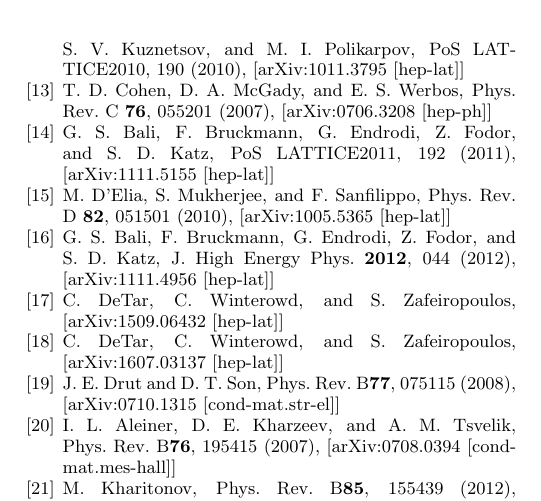
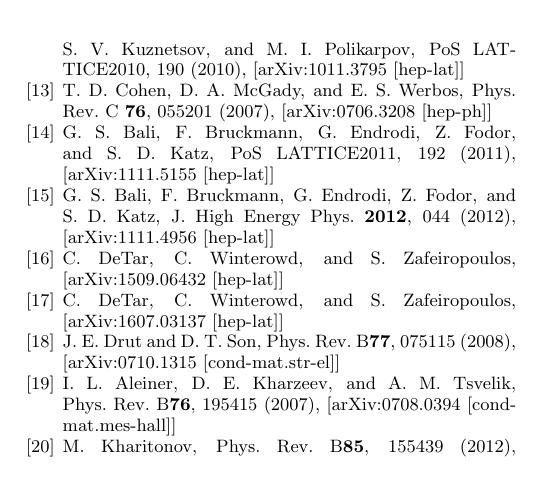
Before and after one commit to winterowd/graphene_paper, a LaTeX paper (graphene_paper.tex): part of one column of page 16 of 17, cut so that both start at the same text. Compiled offline with pdfLaTeX.

Commit message:
only reference QCD papers with physical pions. Removed reference to D'Elia which was with heavy pions

```diff
--- a/graphene_paper.tex
+++ b/graphene_paper.tex
@@ -1290,8 +1290,8 @@ T.~D.~Cohen, D.~A.~McGady, and E.~S.~Werbos, Phys.\ Rev.\ C {\bf 76}, 055201 (20
 \bibitem{Bali1}
 G.~S.~Bali, F.~Bruckmann, G.~Endrodi, Z.~Fodor, and S.~D.~Katz, PoS LATTICE2011, 192 (2011), [arXiv:1111.5155 [hep-lat]]
 
-\bibitem{DElia}
-M.~D'Elia, S.~Mukherjee, and F.~Sanfilippo, Phys.\ Rev.\ D {\bf 82}, 051501 (2010), [arXiv:1005.5365 [hep-lat]]
+%\bibitem{DElia}
+%M.~D'Elia, S.~Mukherjee, and F.~Sanfilippo, Phys.\ Rev.\ D {\bf 82}, 051501 (2010), [arXiv:1005.5365 [hep-lat]]
 
 \bibitem{Bali2}
 G.~S.~Bali, F.~Bruckmann, G.~Endrodi, Z.~Fodor, and S.~D.~Katz, J.\ High Energy Phys.\ {\bf 2012}, 044 (2012), [arXiv:1111.4956 [hep-lat]]
```
Also changed, not shown: graphene_paper.pdf, graphene_paper.tex (2 more changed lines).
